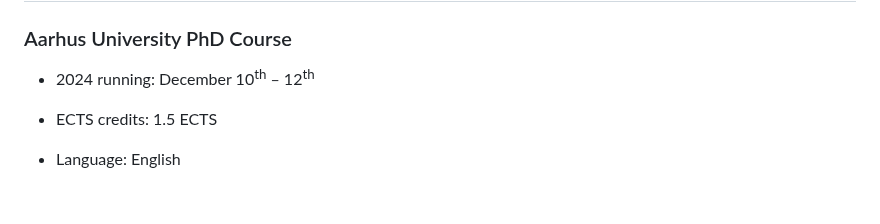
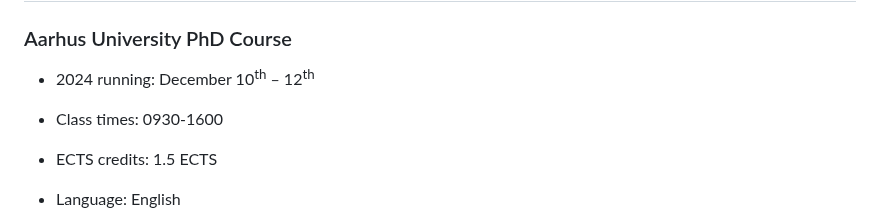
Before and after one commit to gavinsimpson/au-viborg-gam-course, a Markdown page: README.md, the part around the change. Rendered like a GitHub page; blank space fills up the shorter version.

Commit message:
add class times

```diff
--- a/README.md
+++ b/README.md
@@ -3,6 +3,8 @@
 ### Aarhus University PhD Course
 
 * 2024 running: December 10<sup>th</sup> &ndash; 12<sup>th</sup>
+
+* Class times: 0930-1600
 
 * ECTS credits: 1.5 ECTS
 
```
